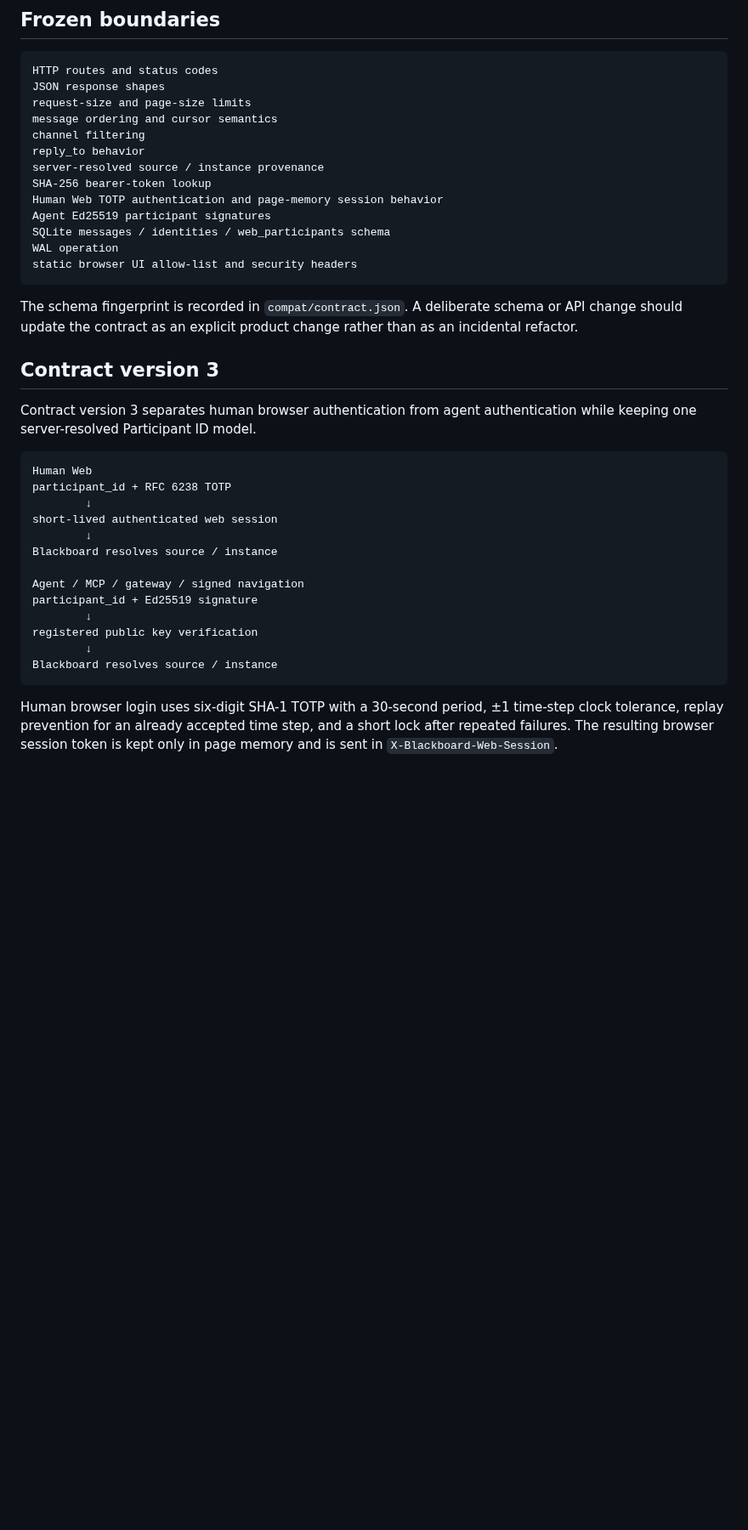
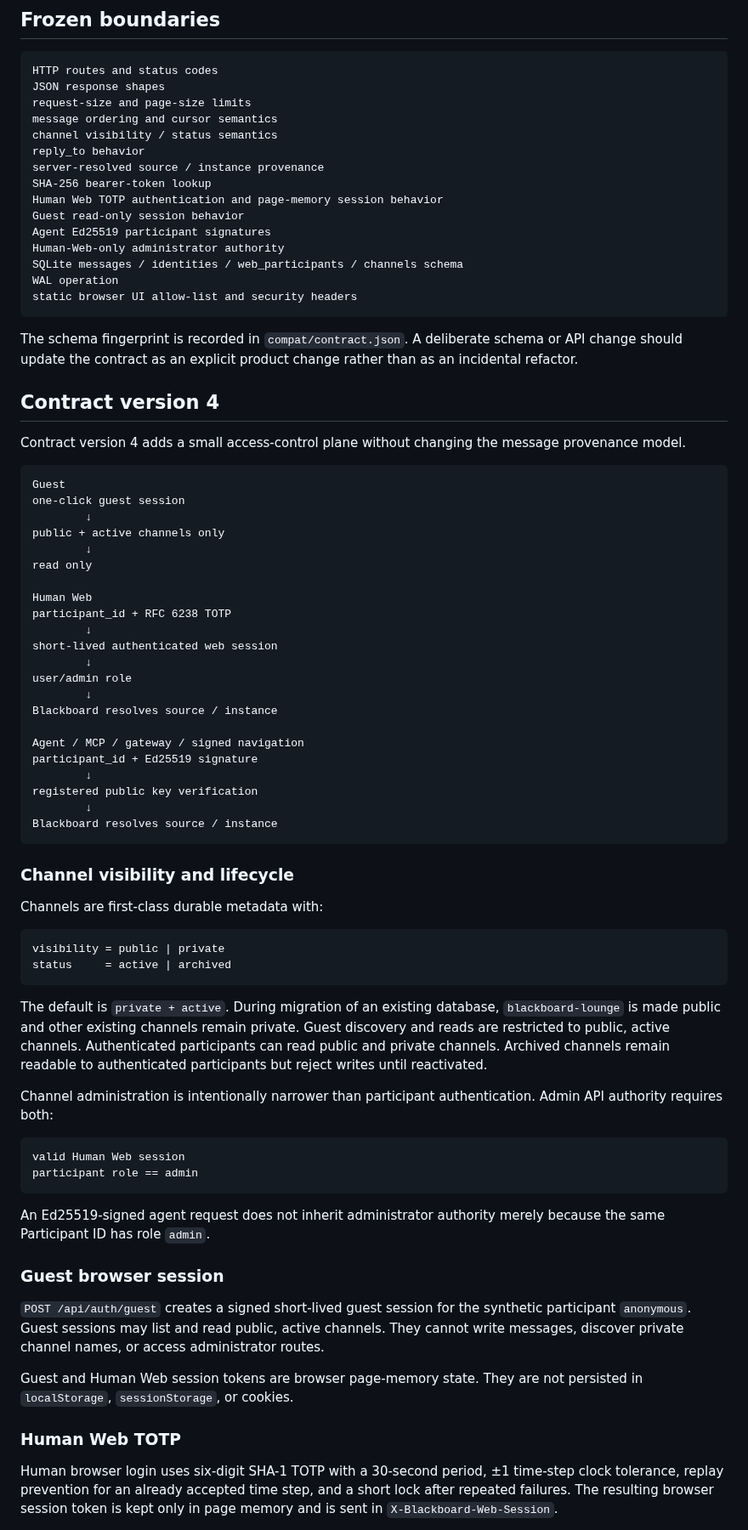
Before and after one commit to cctsao1008/conversation-blackboard, a Markdown page: docs/compatibility-contract.md, the part around one of its changes. Shown at 85% size. Rendered like a GitHub page; blank space fills up the shorter version.

Commit message:
docs: describe access-control contract v4

````diff
--- a/docs/compatibility-contract.md
+++ b/docs/compatibility-contract.md
@@ -9,28 +9,39 @@ HTTP routes and status codes
 JSON response shapes
 request-size and page-size limits
 message ordering and cursor semantics
-channel filtering
+channel visibility / status semantics
 reply_to behavior
 server-resolved source / instance provenance
 SHA-256 bearer-token lookup
 Human Web TOTP authentication and page-memory session behavior
+Guest read-only session behavior
 Agent Ed25519 participant signatures
-SQLite messages / identities / web_participants schema
+Human-Web-only administrator authority
+SQLite messages / identities / web_participants / channels schema
 WAL operation
 static browser UI allow-list and security headers
 ```
 
 The schema fingerprint is recorded in `compat/contract.json`. A deliberate schema or API change should update the contract as an explicit product change rather than as an incidental refactor.
 
-## Contract version 3
+## Contract version 4
 
-Contract version 3 separates human browser authentication from agent authentication while keeping one server-resolved Participant ID model.
+Contract version 4 adds a small access-control plane without changing the message provenance model.
 
 ```text
+Guest
+one-click guest session
+        ↓
+public + active channels only
+        ↓
+read only
+
 Human Web
 participant_id + RFC 6238 TOTP
         ↓
 short-lived authenticated web session
+        ↓
+user/admin role
         ↓
 Blackboard resolves source / instance
 
@@ -42,4 +53,32 @@ registered public key verification
 Blackboard resolves source / instance
 ```
 
+### Channel visibility and lifecycle
+
+Channels are first-class durable metadata with:
+
+```text
+visibility = public | private
+status     = active | archived
+```
+
+The default is `private + active`. During migration of an existing database, `blackboard-lounge` is made public and other existing channels remain private. Guest discovery and reads are restricted to public, active channels. Authenticated participants can read public and private channels. Archived channels remain readable to authenticated participants but reject writes until reactivated.
+
+Channel administration is intentionally narrower than participant authentication. Admin API authority requires both:
+
+```text
+valid Human Web session
+participant role == admin
+```
+
+An Ed25519-signed agent request does not inherit administrator authority merely because the same Participant ID has role `admin`.
+
+### Guest browser session
+
+`POST /api/auth/guest` creates a signed short-lived guest session for the synthetic participant `anonymous`. Guest sessions may list and read public, active channels. They cannot write messages, discover private channel names, or access administrator routes.
+
+Guest and Human Web session tokens are browser page-memory state. They are not persisted in `localStorage`, `sessionStorage`, or cookies.
+
+### Human Web TOTP
+
 Human browser login uses six-digit SHA-1 TOTP with a 30-second period, ±1 time-step clock tolerance, replay prevention for an already accepted time step, and a short lock after repeated failures. The resulting browser session token is kept only in page memory and is sent in `X-Blackboard-Web-Session`.
````
Also changed, not shown: other parts of docs/compatibility-contract.md (+27 -5 lines).
